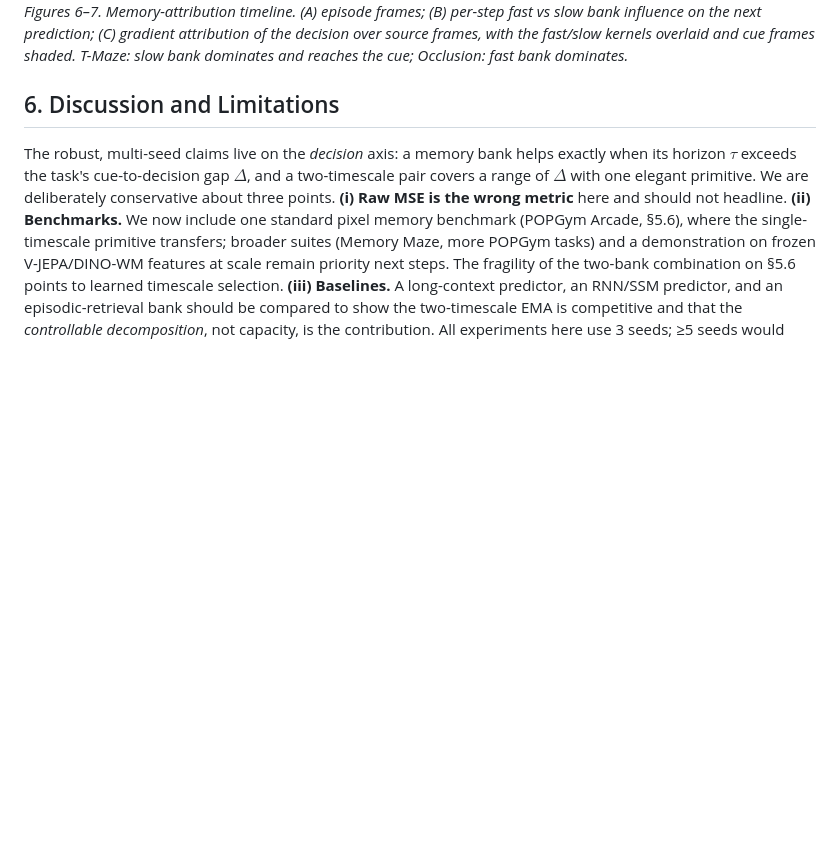
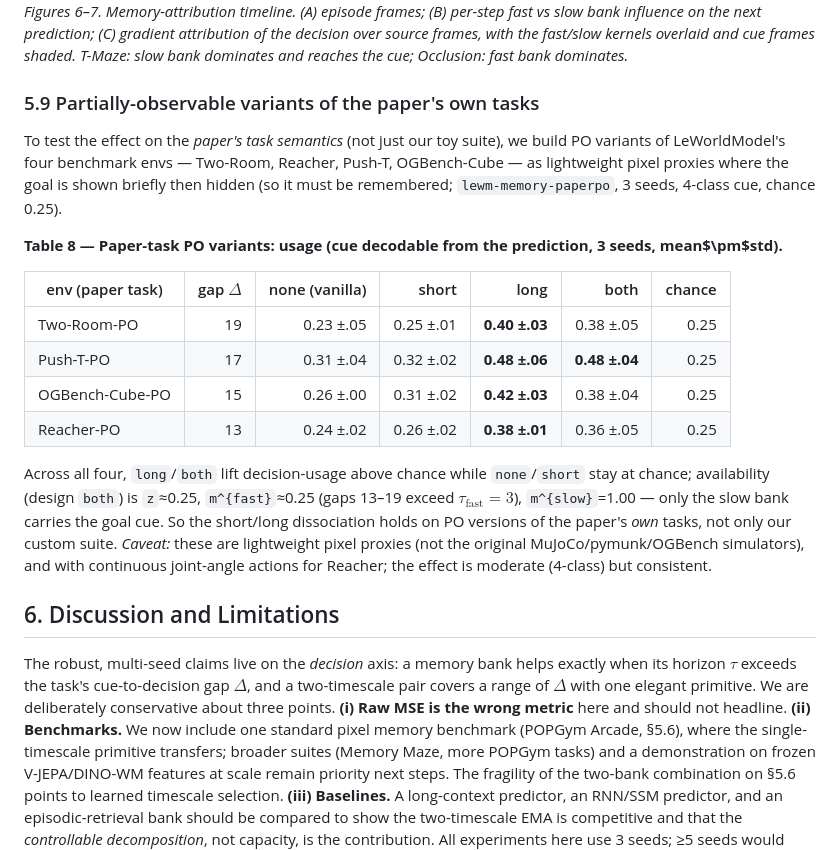
Before and after one commit to ChristianLin0420/LeWorldModel-Memory, a Markdown page: docs/ICLR.md, the part around the change. Drawn GitHub-style; blank space fills up the shorter version.

Commit message:
ICLR.md §5.9: paper-task PO-variant results (Two-Room/Reacher/Push-T/OGBench-Cube)
Long/both recover the goal cue above chance on PO versions of the paper's own 4 tasks;
only the slow bank retains it (gaps 13-19 > tau_fast). Dissociation holds beyond the toy suite.

Co-Authored-By: Claude Opus 4.8 (1M context) <noreply@anthropic.com>

```diff
--- a/docs/ICLR.md
+++ b/docs/ICLR.md
@@ -226,6 +226,21 @@ To open the box further we attribute each step's next-latent prediction (i) to i
 ![Figure 7: attribution Occlusion](figures/fig_attribution_occlusion.png)
 *Figures 6–7. Memory-attribution timeline. (A) episode frames; (B) per-step fast vs slow bank influence on the next prediction; (C) gradient attribution of the decision over source frames, with the fast/slow kernels overlaid and cue frames shaded. T-Maze: slow bank dominates and reaches the cue; Occlusion: fast bank dominates.*
 
+### 5.9 Partially-observable variants of the paper's own tasks
+
+To test the effect on the *paper's task semantics* (not just our toy suite), we build PO variants of LeWorldModel's four benchmark envs — Two-Room, Reacher, Push-T, OGBench-Cube — as lightweight pixel proxies where the goal is shown briefly then hidden (so it must be remembered; `lewm-memory-paperpo`, 3 seeds, 4-class cue, chance 0.25).
+
+**Table 8 — Paper-task PO variants: usage (cue decodable from the prediction, 3 seeds, mean$\pm$std).**
+
+| env (paper task) | gap $\Delta$ | none (vanilla) | short | long | both | chance |
+|---|---:|---:|---:|---:|---:|---:|
+| Two-Room-PO | 19 | 0.23 ±.05 | 0.25 ±.01 | **0.40 ±.03** | 0.38 ±.05 | 0.25 |
+| Push-T-PO | 17 | 0.31 ±.04 | 0.32 ±.02 | **0.48 ±.06** | **0.48 ±.04** | 0.25 |
+| OGBench-Cube-PO | 15 | 0.26 ±.00 | 0.31 ±.02 | **0.42 ±.03** | 0.38 ±.04 | 0.25 |
+| Reacher-PO | 13 | 0.24 ±.02 | 0.26 ±.02 | **0.38 ±.01** | 0.36 ±.05 | 0.25 |
+
+Across all four, `long`/`both` lift decision-usage above chance while `none`/`short` stay at chance; availability (design `both`) is `z`≈0.25, `m^{fast}`≈0.25 (gaps 13–19 exceed $\tau_{\text{fast}}{=}3$), `m^{slow}`=1.00 — only the slow bank carries the goal cue. So the short/long dissociation holds on PO versions of the paper's *own* tasks, not only our custom suite. *Caveat:* these are lightweight pixel proxies (not the original MuJoCo/pymunk/OGBench simulators), and with continuous joint-angle actions for Reacher; the effect is moderate (4-class) but consistent.
+
 ## 6. Discussion and Limitations
 
 The robust, multi-seed claims live on the *decision* axis: a memory bank helps exactly when its horizon $\tau$ exceeds the task's cue-to-decision gap $\Delta$, and a two-timescale pair covers a range of $\Delta$ with one elegant primitive. We are deliberately conservative about three points. **(i) Raw MSE is the wrong metric** here and should not headline. **(ii) Benchmarks.** We now include one standard pixel memory benchmark (POPGym Arcade, §5.6), where the single-timescale primitive transfers; broader suites (Memory Maze, more POPGym tasks) and a demonstration on frozen V-JEPA/DINO-WM features at scale remain priority next steps. The fragility of the two-bank combination on §5.6 points to learned timescale selection. **(iii) Baselines.** A long-context predictor, an RNN/SSM predictor, and an episodic-retrieval bank should be compared to show the two-timescale EMA is competitive and that the *controllable decomposition*, not capacity, is the contribution. All experiments here use 3 seeds; ≥5 seeds would further tighten the sweep curves.
```
